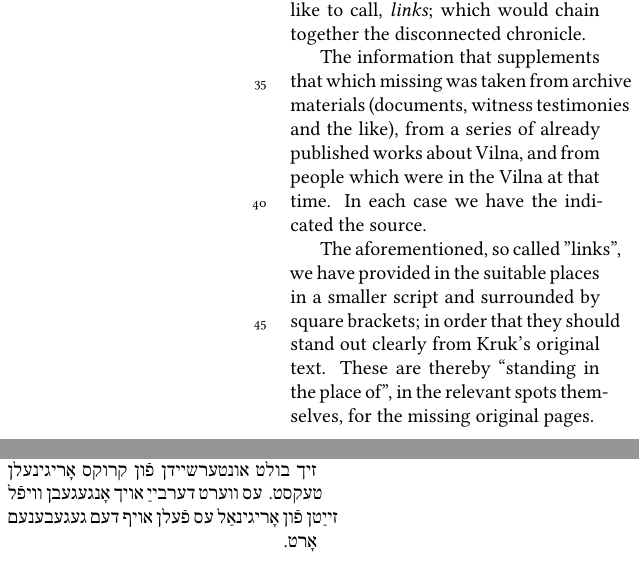
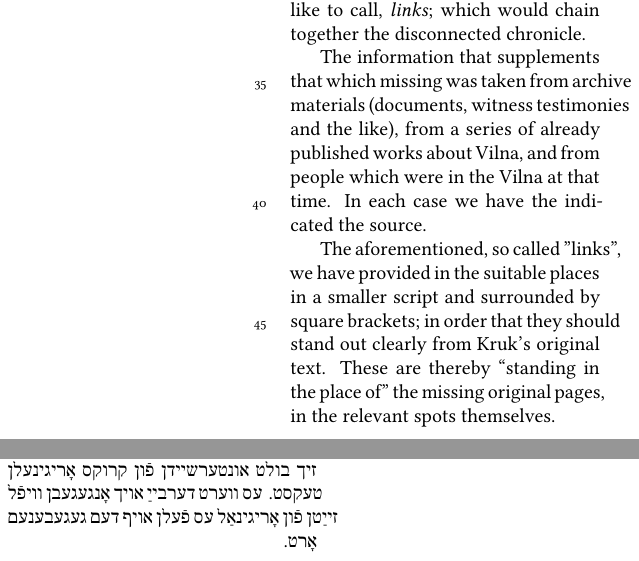
Before and after one commit to ilanpillemer/tegbuk, a LaTeX document (teg.tex): two parts of the columns of page 3 of 3, joined at a grey line, cut so that both start at the same text. Compiled offline with XeLaTeX.

Commit message:
finish off point 2

```diff
--- a/teg.tex
+++ b/teg.tex
@@ -110,7 +110,7 @@ indicated the source.
 The aforementioned, so called "links", we have provided in the suitable places in a smaller
 script and surrounded by square brackets; in order that they should stand out clearly from
 Kruk's original text.
-These are thereby ``standing in the place of", in the relevant spots themselves, for the missing original pages.
+These are thereby ``standing in the place of" the missing original pages, in the relevant spots themselves.
 
 
 \endnumbering
```
Also changed, not shown: teg.pdf.
